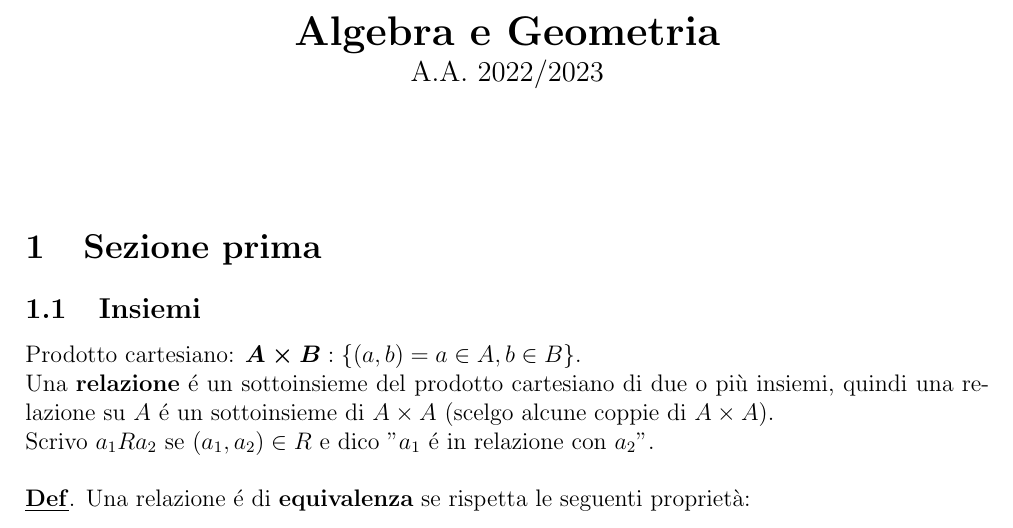
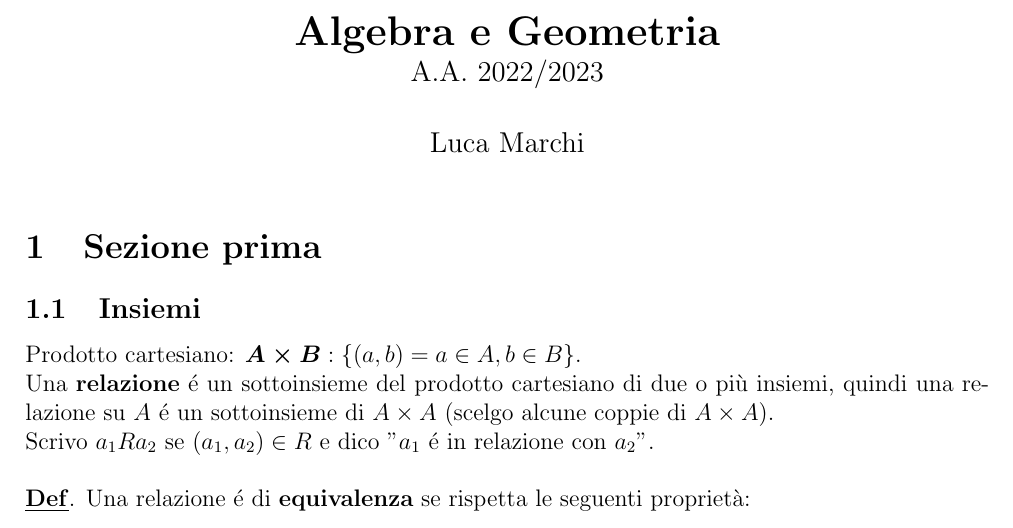
Before and after one commit to Dear-Luca/Algebra-notes, a LaTeX document (notes.tex): part of page 2 of 39, cut so that both start at the same text. Compiled offline with pdfLaTeX.

Commit message:
add author

```diff
--- a/notes.tex
+++ b/notes.tex
@@ -29,7 +29,7 @@
 
 \begin{document}
 
-
+\author{Luca Marchi}
 \begin{multicols*}{2}
 \tableofcontents
 \end{multicols*}
```
